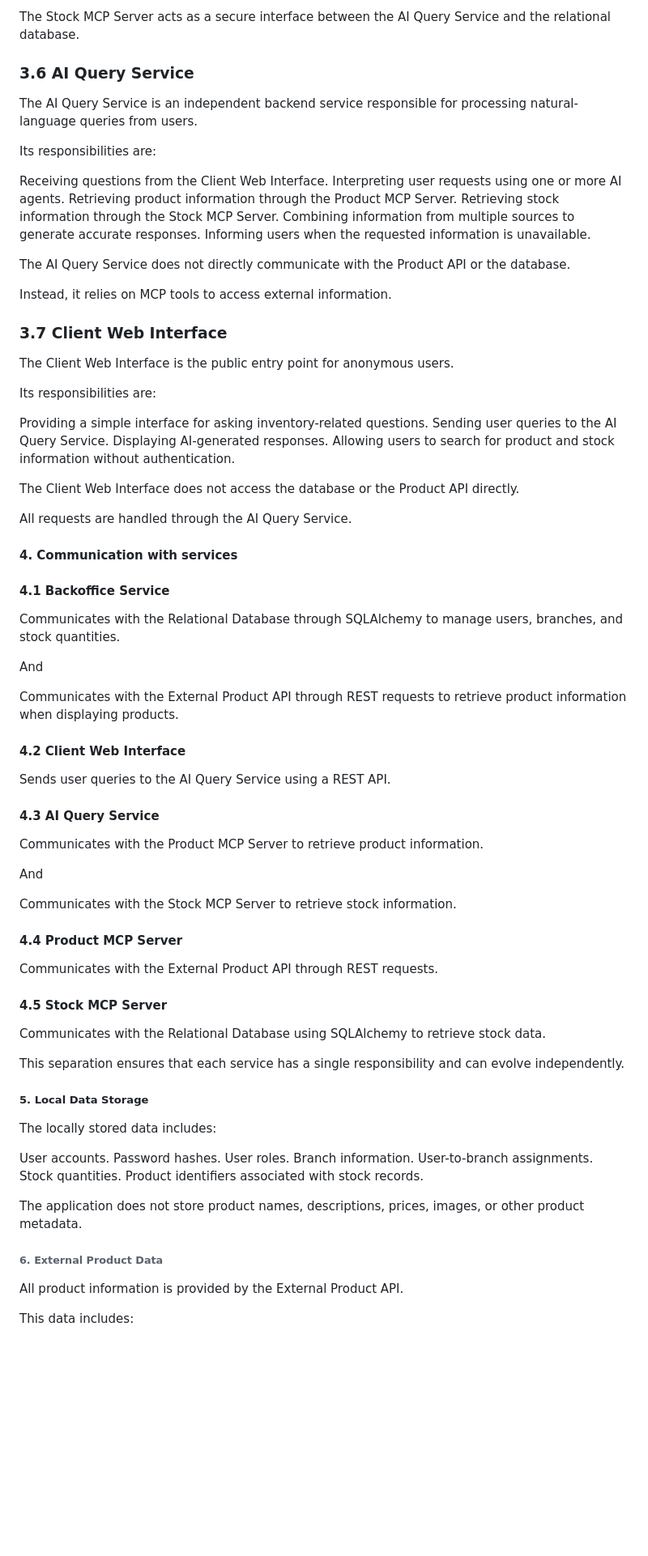
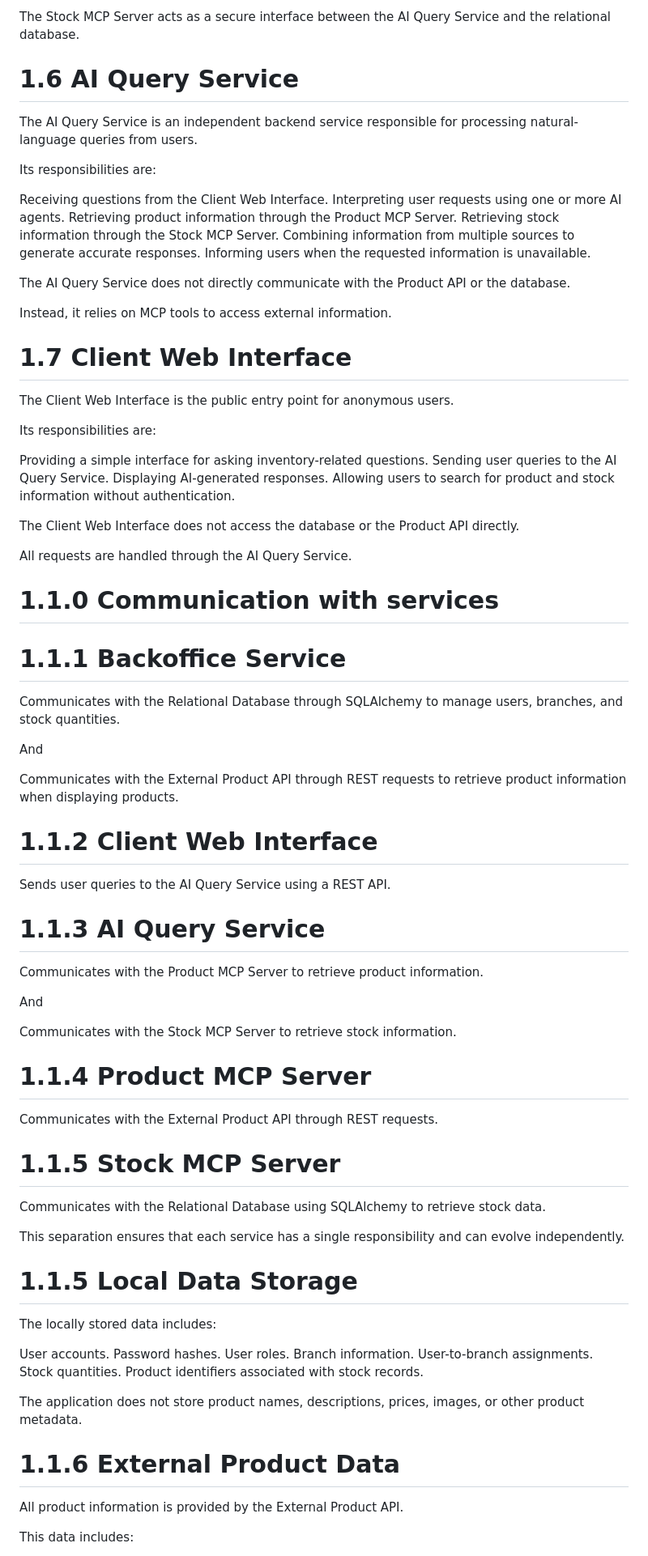
Before and after one commit to Chihaan/HBNtory, a Markdown page: docs/architecture.md, the part around one of its changes. Shown at 81% size. Rendered like a GitHub page; blank space fills up the shorter version.

```diff
--- a/docs/architecture.md
+++ b/docs/architecture.md
@@ -120,7 +120,7 @@ Preventing direct database access from AI agents.
 The Stock MCP Server acts as a secure interface between the AI Query Service and the relational database.
 
 
-### 3.6 AI Query Service ###
+# 1.6 AI Query Service
 
 The AI Query Service is an independent backend service responsible for processing natural-language queries from users.
 
@@ -138,7 +138,7 @@ The AI Query Service does not directly communicate with the Product API or the d
 Instead, it relies on MCP tools to access external information.
 
 
-### 3.7 Client Web Interface ###
+# 1.7 Client Web Interface
 
 The Client Web Interface is the public entry point for anonymous users.
 
@@ -153,9 +153,10 @@ The Client Web Interface does not access the database or the Product API directl
 
 All requests are handled through the AI Query Service.
 
-#### 4. Communication with services ####
 
-#### 4.1 Backoffice Service ####
+# 1.1.0 Communication with services
+
+# 1.1.1 Backoffice Service
 
 Communicates with the Relational Database through SQLAlchemy to manage users, branches, and stock quantities.
 
@@ -164,12 +165,12 @@ And
 Communicates with the External Product API through REST requests to retrieve product information when displaying products.
 
 
-#### 4.2 Client Web Interface ####
+# 1.1.2 Client Web Interface
 
 Sends user queries to the AI Query Service using a REST API.
 
 
-#### 4.3 AI Query Service ####
+# 1.1.3 AI Query Service
 
 Communicates with the Product MCP Server to retrieve product information.
 
@@ -178,19 +179,20 @@ And
 Communicates with the Stock MCP Server to retrieve stock information.
 
 
-#### 4.4 Product MCP Server ####
+# 1.1.4 Product MCP Server
 
 Communicates with the External Product API through REST requests.
 
 
-#### 4.5 Stock MCP Server ####
+# 1.1.5 Stock MCP Server
 
 Communicates with the Relational Database using SQLAlchemy to retrieve stock data.
 
 
 This separation ensures that each service has a single responsibility and can evolve independently.
 
-##### 5. Local Data Storage #####
+
+# 1.1.5 Local Data Storage
 
 The locally stored data includes:
 
@@ -205,7 +207,7 @@ Product identifiers associated with stock records.
 The application does not store product names, descriptions, prices, images, or other product metadata.
 
 
-###### 6. External Product Data ######
+# 1.1.6 External Product Data
 
 All product information is provided by the External Product API.
 
```
Also changed, not shown: other parts of docs/architecture.md (+75 -9 lines).
